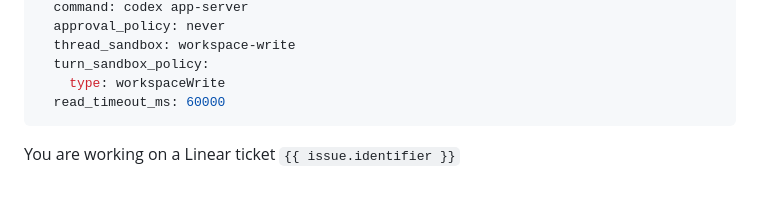
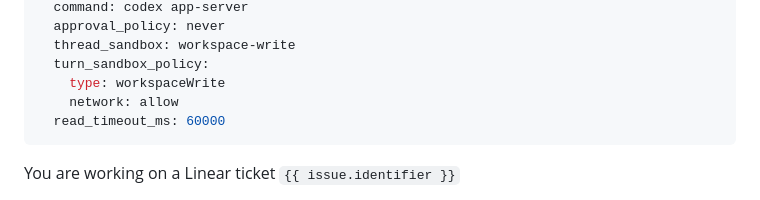
Before and after one commit to Exawyll/hello-symphony, a Markdown page: WORKFLOW.md, the part around the change. Drawn GitHub-style.

Commit message:
Enable network access in turn sandbox for gh/Linear API calls

```diff
--- a/WORKFLOW.md
+++ b/WORKFLOW.md
@@ -30,6 +30,7 @@ codex:
   thread_sandbox: workspace-write
   turn_sandbox_policy:
     type: workspaceWrite
+    network: allow
   read_timeout_ms: 60000
 ---
 
```
